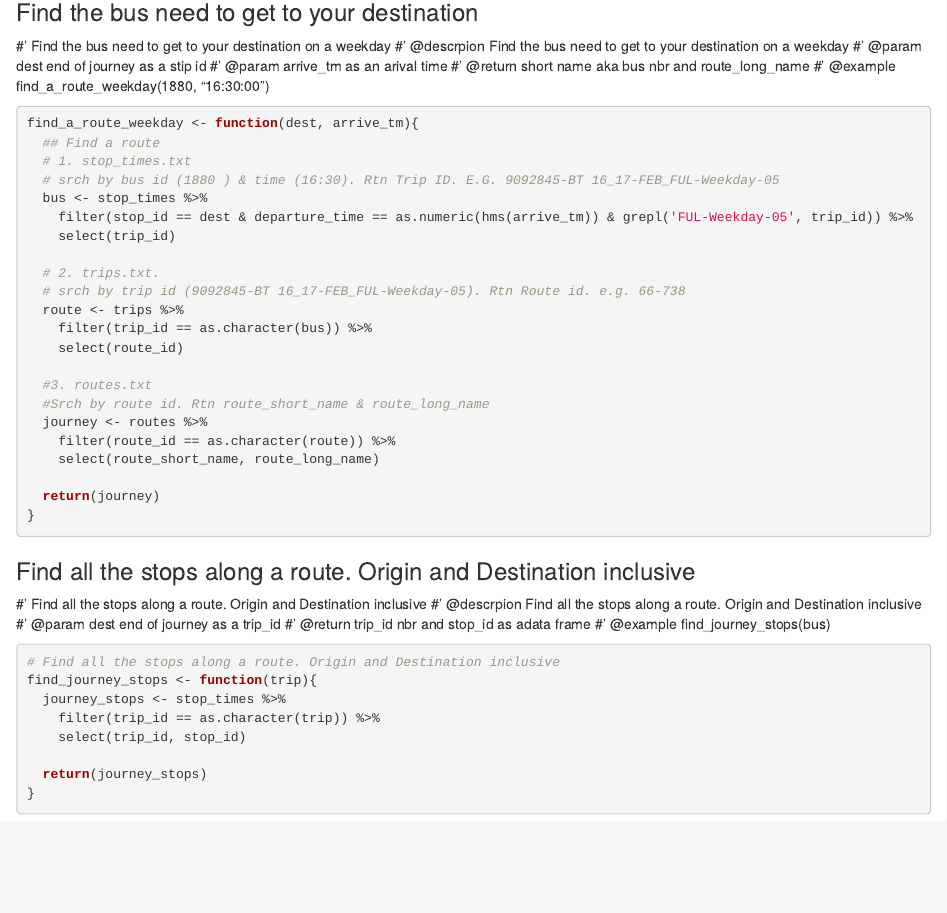
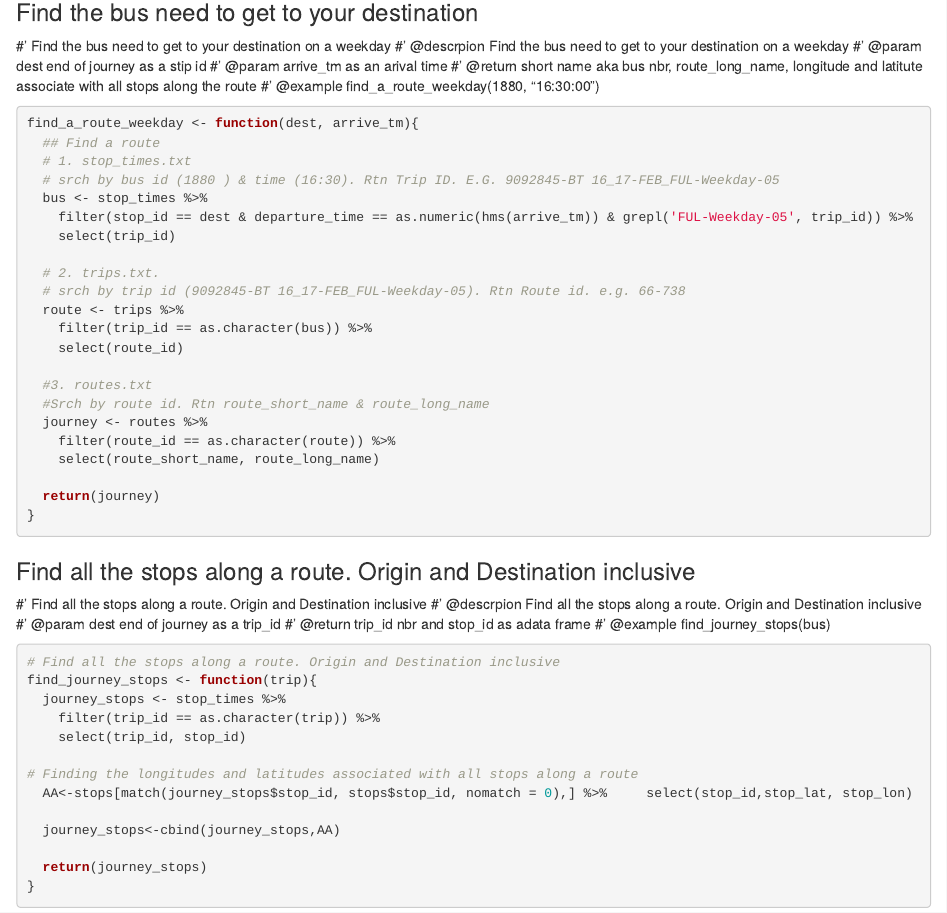
Before and after one commit to AU-BURGr/datascikit, an R Markdown document (which_bus_now/which_bus_now.Rmd): the page in a window 1100 px wide, from 2470 px down. Rendered offline with R 4.5, knitr and Pandoc, with nearby package versions; some code elsewhere in the file could not run offline.

Commit message:
Commiting

````diff
--- a/which_bus_now/which_bus_now.Rmd
+++ b/which_bus_now/which_bus_now.Rmd
@@ -99,7 +99,7 @@ stop_times <- read_csv("stop_times.txt", guess_max = ,
 #' @descrpion Find the bus need to get to your destination on a weekday
 #' @param dest end of journey as a stip id
 #' @param arrive_tm as an arival time
-#' @return short name aka bus nbr and route_long_name
+#' @return short name aka bus nbr, route_long_name, longitude and latitute associate with all stops along the route
 #' @example find_a_route_weekday(1880, "16:30:00")
 ```{r}
 find_a_route_weekday <- function(dest, arrive_tm){
@@ -140,6 +140,11 @@ find_journey_stops <- function(trip){
     filter(trip_id == as.character(trip)) %>%
     select(trip_id, stop_id)
 
+# Finding the longitudes and latitudes associated with all stops along a route
+  AA<-stops[match(journey_stops$stop_id, stops$stop_id, nomatch = 0),] %>%     select(stop_id,stop_lat, stop_lon)
+
+  journey_stops<-cbind(journey_stops,AA)
+
   return(journey_stops)
 }
 ```
````
